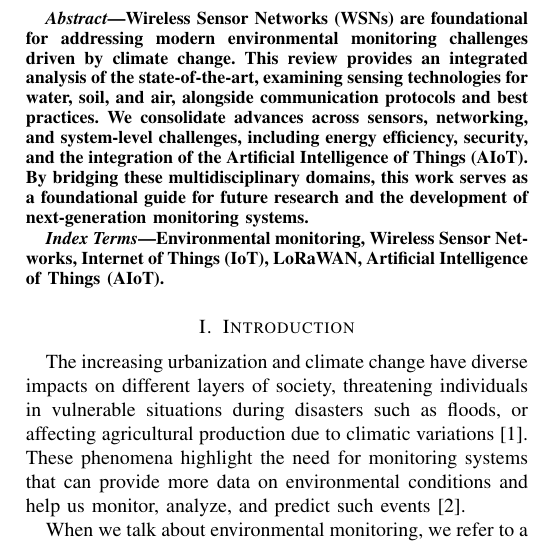
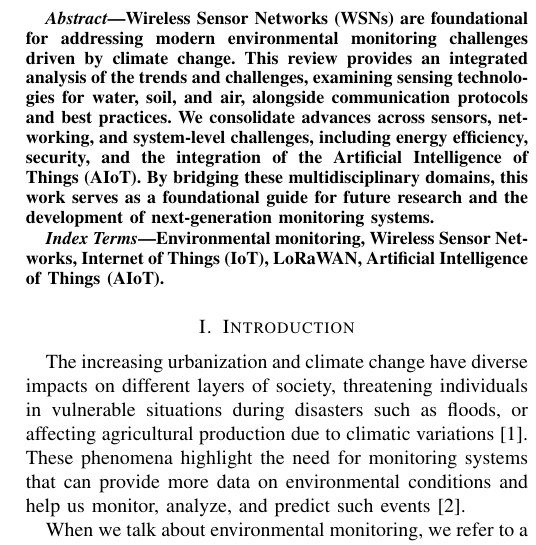
Before and after one commit to Klausdk1999/Congresso---IEEE, a LaTeX paper (conference_101719.tex): part of one column of page 1 of 4, cut so that both start at the same text. Compiled offline with pdfLaTeX; a missing font is replaced by an installed copy or a similar font; a LaTeX package or settings file that is missing is left out.

Commit message:
small upadte on abstract

```diff
--- a/conference_101719.tex
+++ b/conference_101719.tex
@@ -57,7 +57,8 @@ mauricio.campos@univali.br}
 \maketitle
 
 \begin{abstract}
-Wireless Sensor Networks (WSNs) are foundational for addressing modern environmental monitoring challenges driven by climate change. This review provides an integrated analysis of the state-of-the-art, examining sensing technologies for water, soil, and air, alongside communication protocols and best practices. We consolidate advances across sensors, networking, and system-level challenges, including energy efficiency, security, and the integration of the Artificial Intelligence of Things (AIoT). By bridging these multidisciplinary domains, this work serves as a foundational guide for future research and the development of next-generation monitoring systems.
+Wireless Sensor Networks (WSNs) are foundational for addressing modern environmental monitoring challenges driven by climate change. This review provides an integrated
+analysis of the trends and challenges, examining sensing technologies for water, soil, and air, alongside communication protocols and best practices. We consolidate advances across sensors, networking, and system-level challenges, including energy efficiency, security, and the integration of the Artificial Intelligence of Things (AIoT). By bridging these multidisciplinary domains, this work serves as a foundational guide for future research and the development of next-generation monitoring systems.
 \end{abstract}
 
 \begin{IEEEkeywords}
```
Also changed, not shown: TrendsandTechnologiesinEnvironmentalMonitoringAReviewofSensorsCommunicationandAI-EnabledSystems.pdf (added), conference_101719.pdf, 3 other files.
